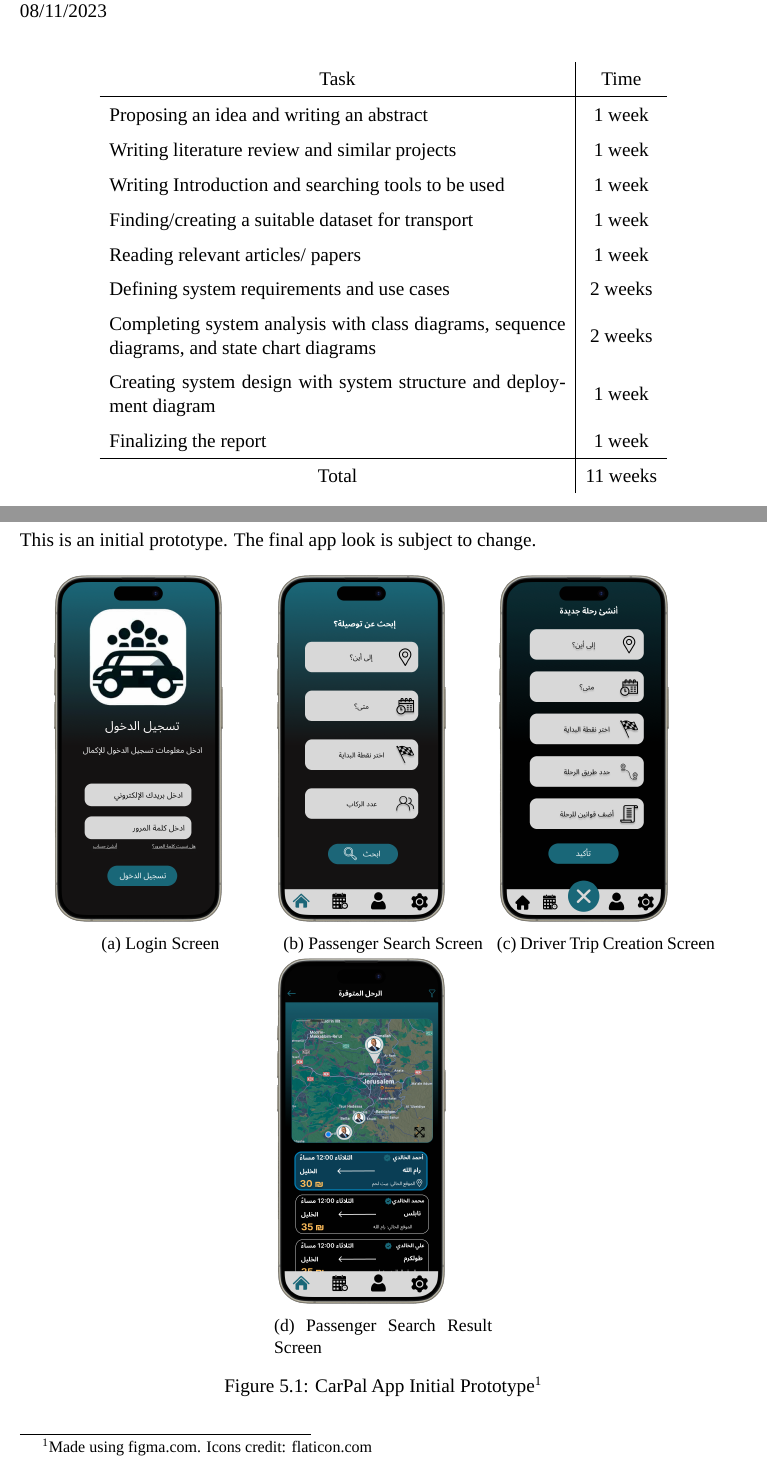
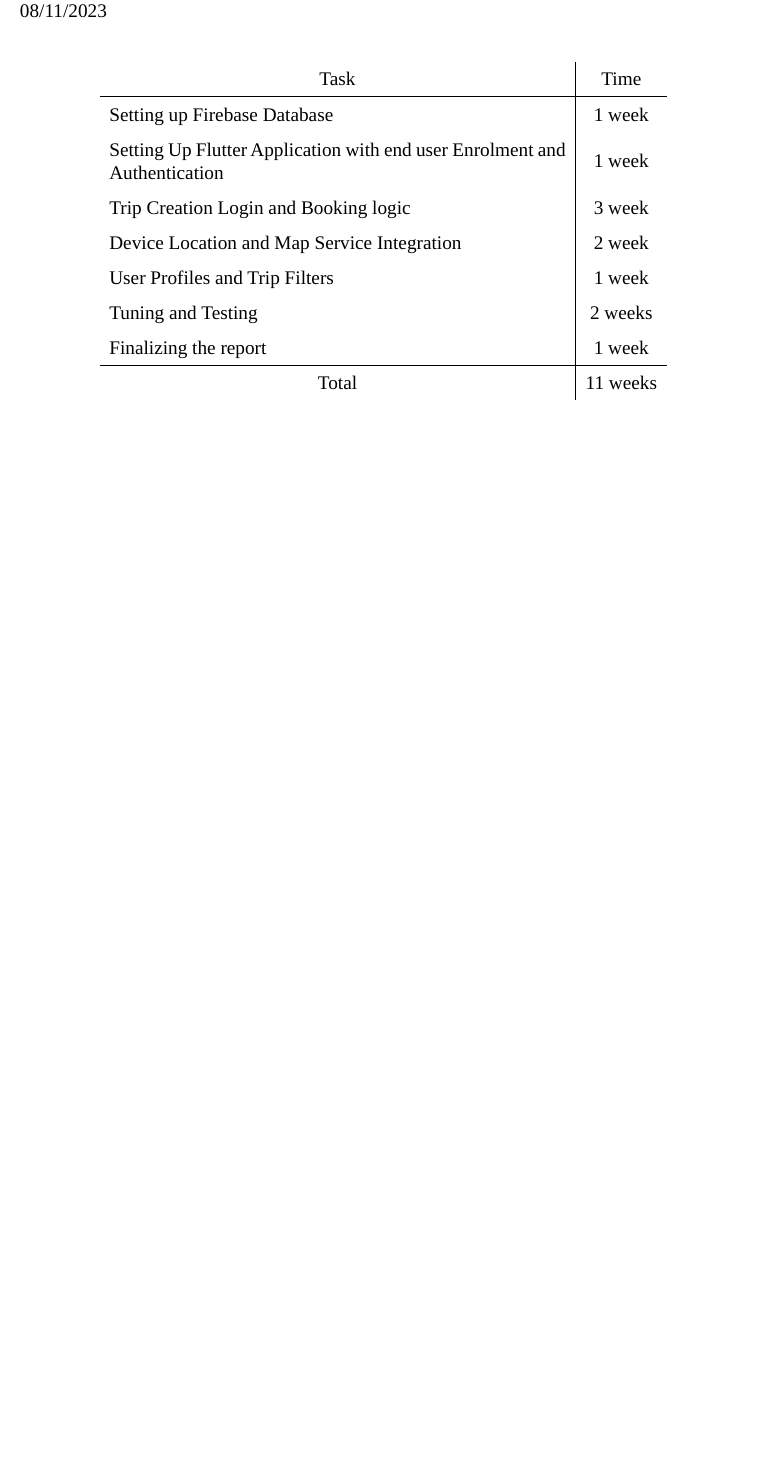
Before and after one commit to BelalHmeidat/Thesis, a LaTeX thesis (Thesis.tex): two parts of pages 28 and 51 of 65 before the commit and part of page 27 of 63 after it, the two joined at a grey line, cut so that both start at the same text, the shorter picture padded with empty space. Compiled offline with LuaLaTeX; a missing font is replaced by an installed copy or a similar font.

Commit message:
most recent message about changes

```diff
--- a/Thesis.tex
+++ b/Thesis.tex
@@ -485,15 +486,13 @@
                             % \hline
                             \centering Task & Time \\ % making header centered
                             \hline
-                            Proposing an idea and writing an abstract & 1 week \\
-                            Writing literature review and similar projects & 1 week\\
-                            Writing Introduction and searching tools to be used & 1 week \\
-                            Finding/creating a suitable dataset for transport & 1 week \\
-                            Reading relevant articles/ papers & 1 week \\
+                            Setting up Firebase Database & 1 week \\
+                            Setting Up Flutter Application with end user Enrolment and Authentication & 1 week\\
+                            Trip Creation Login and Booking logic & 3 week \\
+                            Device Location and Map Service Integration & 2 week \\
+                            User Profiles and Trip Filters & 1 week \\
                             % Learning software tools and frameworks needed & 2 weeks \\
-                            Defining system requirements and use cases & 2 weeks \\
-                            Completing system analysis with class diagrams, sequence diagrams, and state chart diagrams  & 2 weeks \\
-                            Creating system design with system structure and deployment diagram & 1 week \\
+                            Tuning and Testing & 2 weeks \\
                             Finalizing the report & 1 week \\
                             \hline
                             \centering Total & 11 weeks \\
@@ -863,36 +862,36 @@
 
     \pagebreak
 
-    \section{Initial Prototype}
-        % \footnote{
-        This is an initial prototype. The final app look is subject to change.
-        % }
-        \begin{figure}[H]
-            \centering
-                \begin{subfigure}{0.3\textwidth}
-                    \includegraphics[width=0.8\linewidth, height=0.9\textheight, keepaspectratio]{Images/App_Desgin_Login.png}
-                    \caption{Login Screen}
-                    \label{fig:our_login}
-                \end{subfigure}
-                \begin{subfigure}{0.3\textwidth}
-                    \includegraphics[width=0.8\linewidth, height=0.9\textheight, keepaspectratio]{Images/App_Desgin_Home.png}
-                    \caption{Passenger Search Screen}
-                    \label{fig:our_passenger}
-                \end{subfigure}
-                \begin{subfigure}{0.3\textwidth}
-                    \includegraphics[width=0.8\linewidth, height=0.9\textheight, keepaspectratio]{Images/App_Desgin_Driver.png}
-                    \caption{Driver Trip Creation Screen}
-                    \label{fig:our_driver}
-                \end{subfigure}
-                \begin{subfigure}{0.3\textwidth}
-                    \includegraphics[width=0.8\linewidth, height=0.9\textheight, keepaspectratio]{Images/App_Desgin_Trip_List.png}
-                    \caption{Passenger Search Result Screen}
-                    \label{fig:our_results}
-                \end{subfigure}
-                \caption{CarPal App Initial Prototype\protect \footnotemark[1]}
-                \label{fig:our_gallary}
-        \end{figure}
-        \footnotetext[1]{Made using figma.com. Icons credit: flaticon.com}
+    % \section{Initial Prototype}
+    %     % \footnote{
+    %     This is an initial prototype. The final app look is subject to change.
+    %     % }
+    %     \begin{figure}[H]
+    %         \centering
+    %             \begin{subfigure}{0.3\textwidth}
+    %                 \includegraphics[width=0.8\linewidth, height=0.9\textheight, keepaspectratio]{Images/App_Desgin_Login.png}
+    %                 \caption{Login Screen}
+    %                 \label{fig:our_login}
+    %             \end{subfigure}
+    %             \begin{subfigure}{0.3\textwidth}
+    %                 \includegraphics[width=0.8\linewidth, height=0.9\textheight, keepaspectratio]{Images/App_Desgin_Home.png}
+    %                 \caption{Passenger Search Screen}
+    %                 \label{fig:our_passenger}
+    %             \end{subfigure}
+    %             \begin{subfigure}{0.3\textwidth}
+    %                 \includegraphics[width=0.8\linewidth, height=0.9\textheight, keepaspectratio]{Images/App_Desgin_Driver.png}
+    %                 \caption{Driver Trip Creation Screen}
+    %                 \label{fig:our_driver}
+    %             \end{subfigure}
+    %             \begin{subfigure}{0.3\textwidth}
+    %                 \includegraphics[width=0.8\linewidth, height=0.9\textheight, keepaspectratio]{Images/App_Desgin_Trip_List.png}
+    %                 \caption{Passenger Search Result Screen}
+    %                 \label{fig:our_results}
+    %             \end{subfigure}
+    %             \caption{CarPal App Initial Prototype\protect \footnotemark[1]}
+    %             \label{fig:our_gallary}
+    %     \end{figure}
+    %     \footnotetext[1]{Made using figma.com. Icons credit: flaticon.com}
 
     % \section{Changes to Part 1 Requirements}
     % As we started working on the application, we found that Firebase has a lot of features that cover the functionalities of a designated backend. Therefore, for the time being, there is no need to create a Spring Boot API for our application. Firebase has a built in authentication system with password reset and email and phone verification. The database has filtering queries backend that enables us to send specialized requests to get, update, or create specific data. There are no other changes are currently for the rest of the requirements in part 1.
```
Also changed, not shown: Thesis.tex (5 more changed lines).
